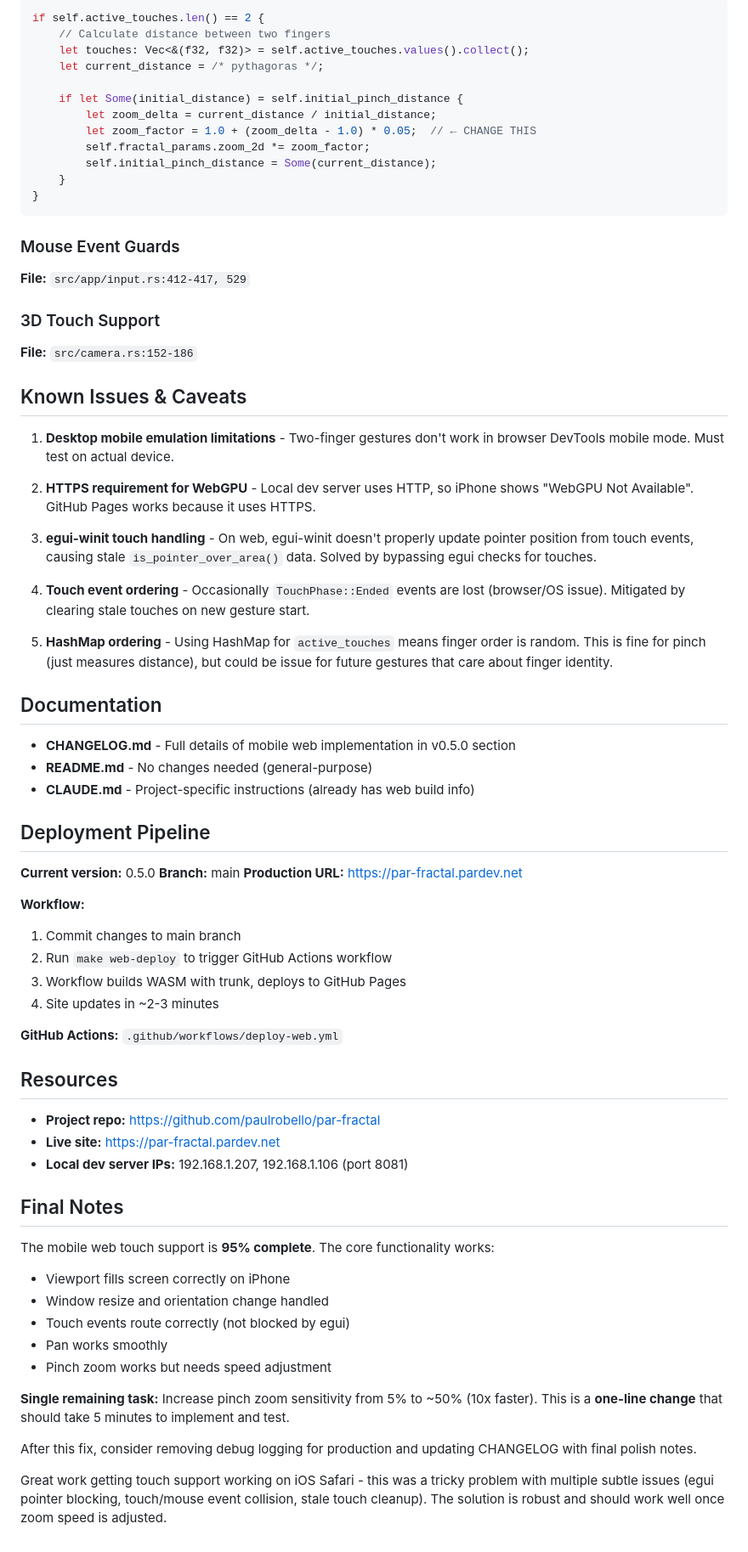
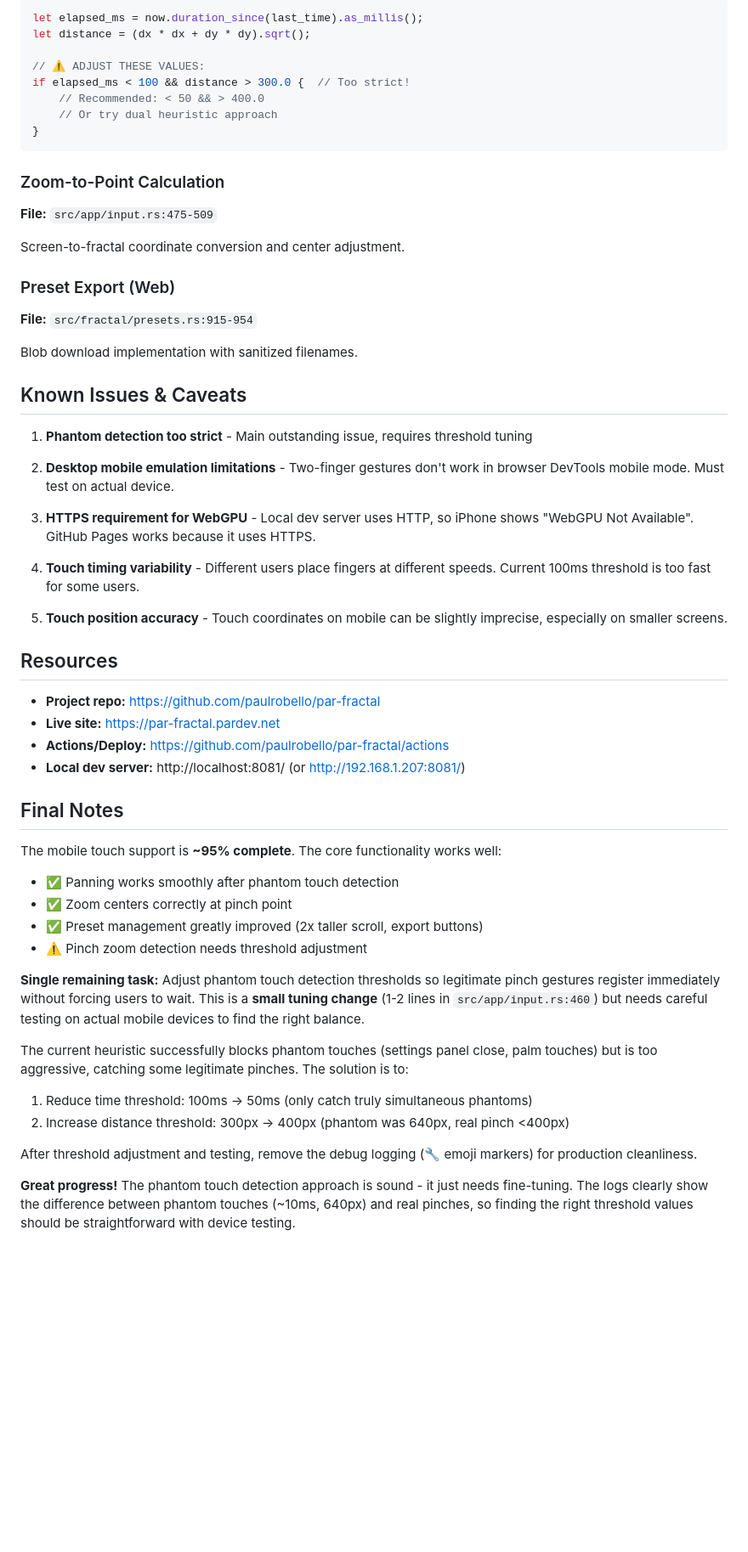
Before and after one commit to paulrobello/par-fractal, a Markdown page: handoff.md, the part around one of its changes. Shown at 85% size. Rendered like a GitHub page; blank space fills up the shorter version.

````diff
--- a/handoff.md
+++ b/handoff.md
@@ -190,73 +295,57 @@ make web-deploy
 ```rust
-if self.active_touches.len() == 2 {
-    // Calculate distance between two fingers
-    let touches: Vec<&(f32, f32)> = self.active_touches.values().collect();
-    let current_distance = /* pythagoras */;
+let elapsed_ms = now.duration_since(last_time).as_millis();
+let distance = (dx * dx + dy * dy).sqrt();
 
-    if let Some(initial_distance) = self.initial_pinch_distance {
-        let zoom_delta = current_distance / initial_distance;
-        let zoom_factor = 1.0 + (zoom_delta - 1.0) * 0.05;  // ← CHANGE THIS
-        self.fractal_params.zoom_2d *= zoom_factor;
-        self.initial_pinch_distance = Some(current_distance);
-    }
+// ⚠️ ADJUST THESE VALUES:
+if elapsed_ms < 100 && distance > 300.0 {  // Too strict!
+    // Recommended: < 50 && > 400.0
+    // Or try dual heuristic approach
 }
 ```
 
-### Mouse Event Guards
-**File:** `src/app/input.rs:412-417, 529`
+### Zoom-to-Point Calculation
+**File:** `src/app/input.rs:475-509`
 
-### 3D Touch Support
-**File:** `src/camera.rs:152-186`
+Screen-to-fractal coordinate conversion and center adjustment.
+
+### Preset Export (Web)
+**File:** `src/fractal/presets.rs:915-954`
+
+Blob download implementation with sanitized filenames.
 
 ## Known Issues & Caveats
 
-1. **Desktop mobile emulation limitations** - Two-finger gestures don't work in browser DevTools mobile mode. Must test on actual device.
+1. **Phantom detection too strict** - Main outstanding issue, requires threshold tuning
 
-2. **HTTPS requirement for WebGPU** - Local dev server uses HTTP, so iPhone shows "WebGPU Not Available". GitHub Pages works because it uses HTTPS.
+2. **Desktop mobile emulation limitations** - Two-finger gestures don't work in browser DevTools mobile mode. Must test on actual device.
 
-3. **egui-winit touch handling** - On web, egui-winit doesn't properly update pointer position from touch events, causing stale `is_pointer_over_area()` data. Solved by bypassing egui checks for touches.
+3. **HTTPS requirement for WebGPU** - Local dev server uses HTTP, so iPhone shows "WebGPU Not Available". GitHub Pages works because it uses HTTPS.
 
-4. **Touch event ordering** - Occasionally `TouchPhase::Ended` events are lost (browser/OS issue). Mitigated by clearing stale touches on new gesture start.
+4. **Touch timing variability** - Different users place fingers at different speeds. Current 100ms threshold is too fast for some users.
 
-5. **HashMap ordering** - Using HashMap for `active_touches` means finger order is random. This is fine for pinch (just measures distance), but could be issue for future gestures that care about finger identity.
-
-## Documentation
-
-- **CHANGELOG.md** - Full details of mobile web implementation in v0.5.0 section
-- **README.md** - No changes needed (general-purpose)
-- **CLAUDE.md** - Project-specific instructions (already has web build info)
-
-## Deployment Pipeline
-
-**Current version:** 0.5.0
-**Branch:** main
-**Production URL:** https://par-fractal.pardev.net
-
-**Workflow:**
-1. Commit changes to main branch
-2. Run `make web-deploy` to trigger GitHub Actions workflow
-3. Workflow builds WASM with trunk, deploys to GitHub Pages
-4. Site updates in ~2-3 minutes
-
-**GitHub Actions:** `.github/workflows/deploy-web.yml`
+5. **Touch position accuracy** - Touch coordinates on mobile can be slightly imprecise, especially on smaller screens.
 
 ## Resources
 
 - **Project repo:** https://github.com/paulrobello/par-fractal
 - **Live site:** https://par-fractal.pardev.net
-- **Local dev server IPs:** 192.168.1.207, 192.168.1.106 (port 8081)
+- **Actions/Deploy:** https://github.com/paulrobello/par-fractal/actions
+- **Local dev server:** http://localhost:8081/ (or http://192.168.1.207:8081/)
 
 ## Final Notes
 
-The mobile web touch support is **95% complete**. The core functionality works:
-- Viewport fills screen correctly on iPhone
-- Window resize and orientation change handled
-- Touch events route correctly (not blocked by egui)
-- Pan works smoothly
-- Pinch zoom works but needs speed adjustment
+The mobile touch support is **~95% complete**. The core functionality works well:
+- ✅ Panning works smoothly after phantom touch detection
+- ✅ Zoom centers correctly at pinch point
+- ✅ Preset management greatly improved (2x taller scroll, export buttons)
+- ⚠️ Pinch zoom detection needs threshold adjustment
 
-**Single remaining task:** Increase pinch zoom sensitivity from 5% to ~50% (10x faster). This is a **one-line change** that should take 5 minutes to implement and test.
+**Single remaining task:** Adjust phantom touch detection thresholds so legitimate pinch gestures register immediately without forcing users to wait. This is a **small tuning change** (1-2 lines in `src/app/input.rs:460`) but needs careful testing on actual mobile devices to find the right balance.
 
-After this fix, consider removing debug logging for production and updating CHANGELOG with final polish notes.
+The current heuristic successfully blocks phantom touches (settings panel close, palm touches) but is too aggressive, catching some legitimate pinches. The solution is to:
+1. Reduce time threshold: 100ms → 50ms (only catch truly simultaneous phantoms)
+2. Increase distance threshold: 300px → 400px (phantom was 640px, real pinch <400px)
 
-Great work getting touch support working on iOS Safari - this was a tricky problem with multiple subtle issues (egui pointer blocking, touch/mouse event collision, stale touch cleanup). The solution is robust and should work well once zoom speed is adjusted.
+After threshold adjustment and testing, remove the debug logging (🔧 emoji markers) for production cleanliness.
+
+**Great progress!** The phantom touch detection approach is sound - it just needs fine-tuning. The logs clearly show the difference between phantom touches (~10ms, 640px) and real pinches, so finding the right threshold values should be straightforward with device testing.
````
Also changed, not shown: other parts of handoff.md (+213 -108 lines), plan.md (+32 -14 lines).
